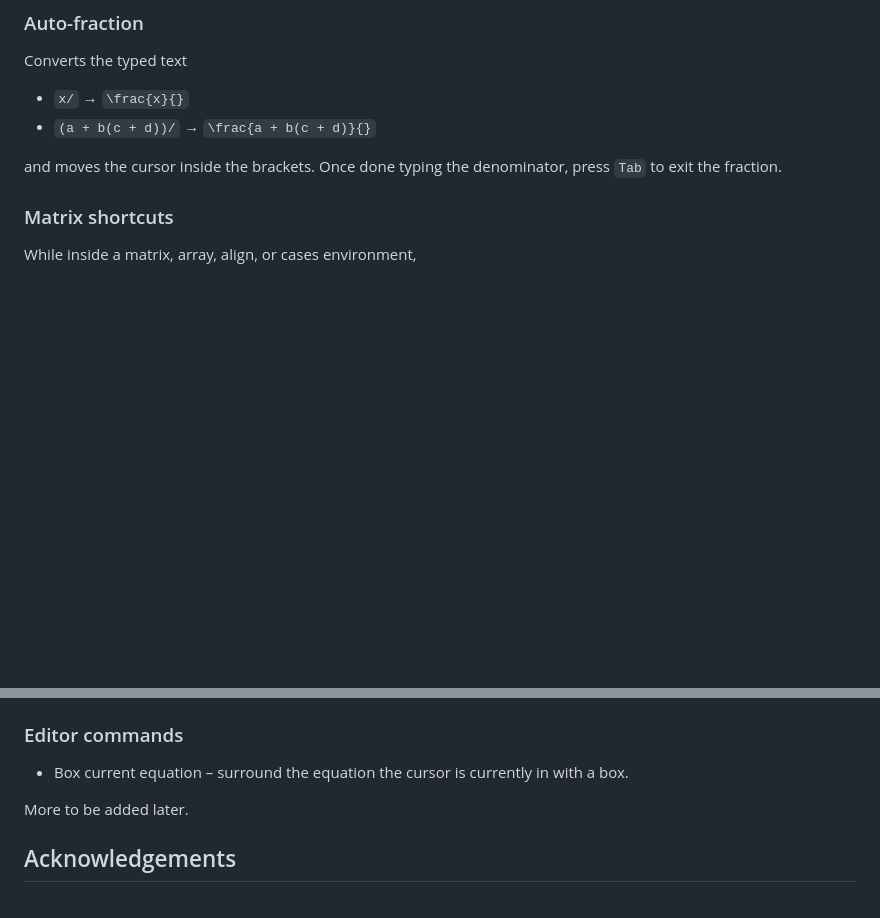
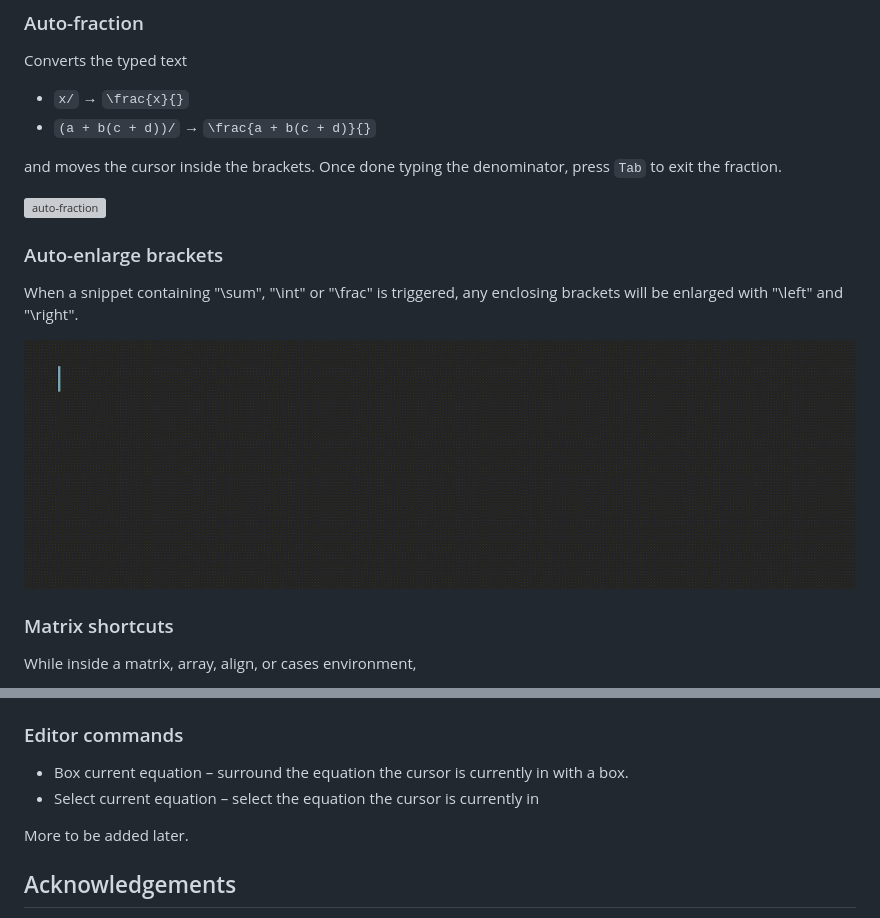
Before and after one commit to artisticat1/obsidian-latex-suite, a Markdown page: README.md, 2 parts joined by grey strips. Rendered like a GitHub page; pictures changed too: gifs/auto-enlarge_brackets.gif (added); blank space fills up the shorter version; grey boxes are pictures that could not be loaded.

Commit message:
add gifs to readme

```diff
--- a/README.md
+++ b/README.md
@@ -104,6 +106,14 @@ Converts the typed text
 and moves the cursor inside the brackets.
 Once done typing the denominator, press `Tab` to exit the fraction.
 
+![auto-fraction](gifs/auto-fraction.gif)
+
+
+### Auto-enlarge brackets
+When a snippet containing "\\sum", "\\int" or "\\frac" is triggered, any enclosing brackets will be enlarged with "\\left" and "\\right".
+
+![auto-enlarge brackets](gifs/auto-enlarge_brackets.gif)
+
 
 ### Matrix shortcuts
 While inside a matrix, array, align, or cases environment,
@@ -124,6 +132,7 @@ When a snippet containing "\\sum", "\\int" or "\\frac" is triggered, any enclosi
 
 ### Editor commands
 - Box current equation – surround the equation the cursor is currently in with a box.
+- Select current equation – select the equation the cursor is currently in
 
 More to be added later.
 
```
Also changed, not shown: other parts of README.md (+3 -3 lines), 4 other files.
